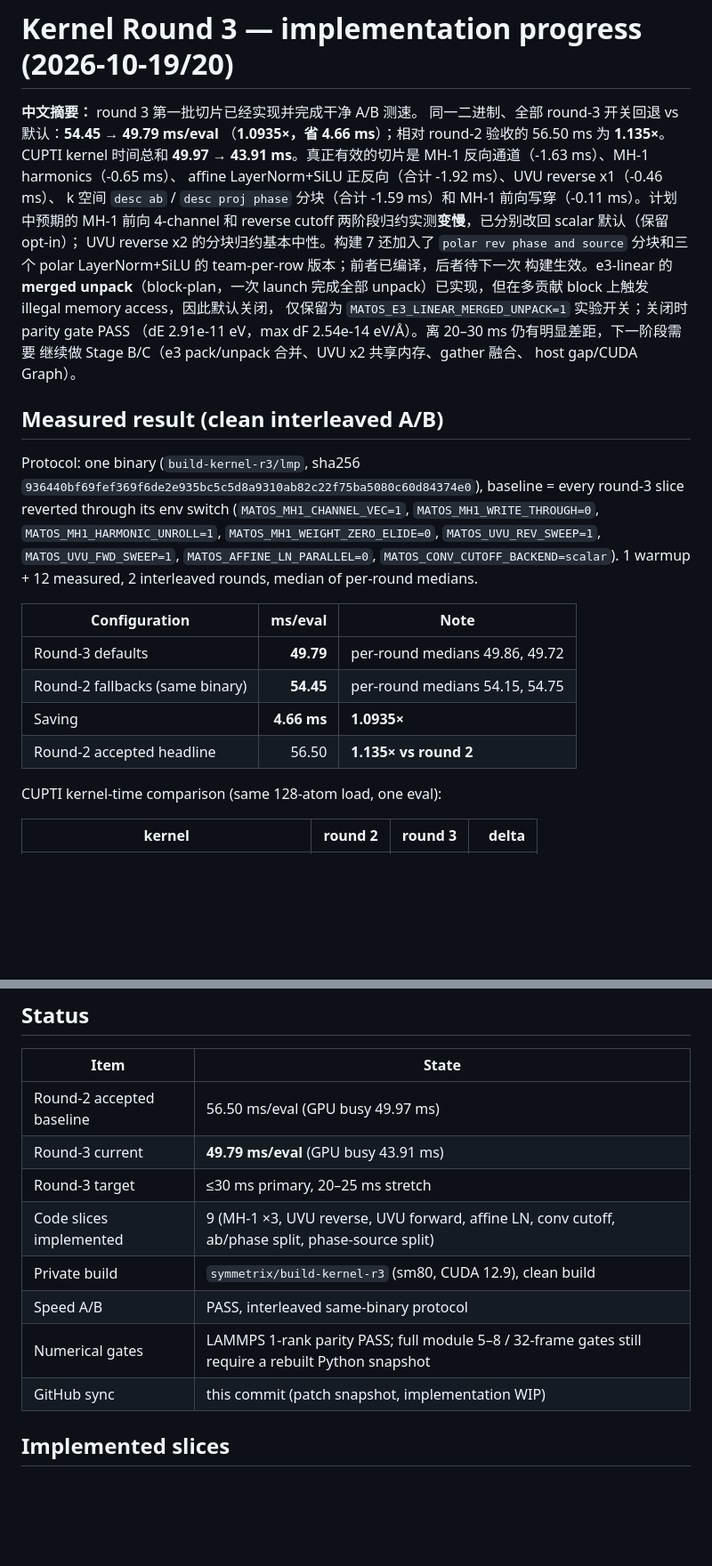
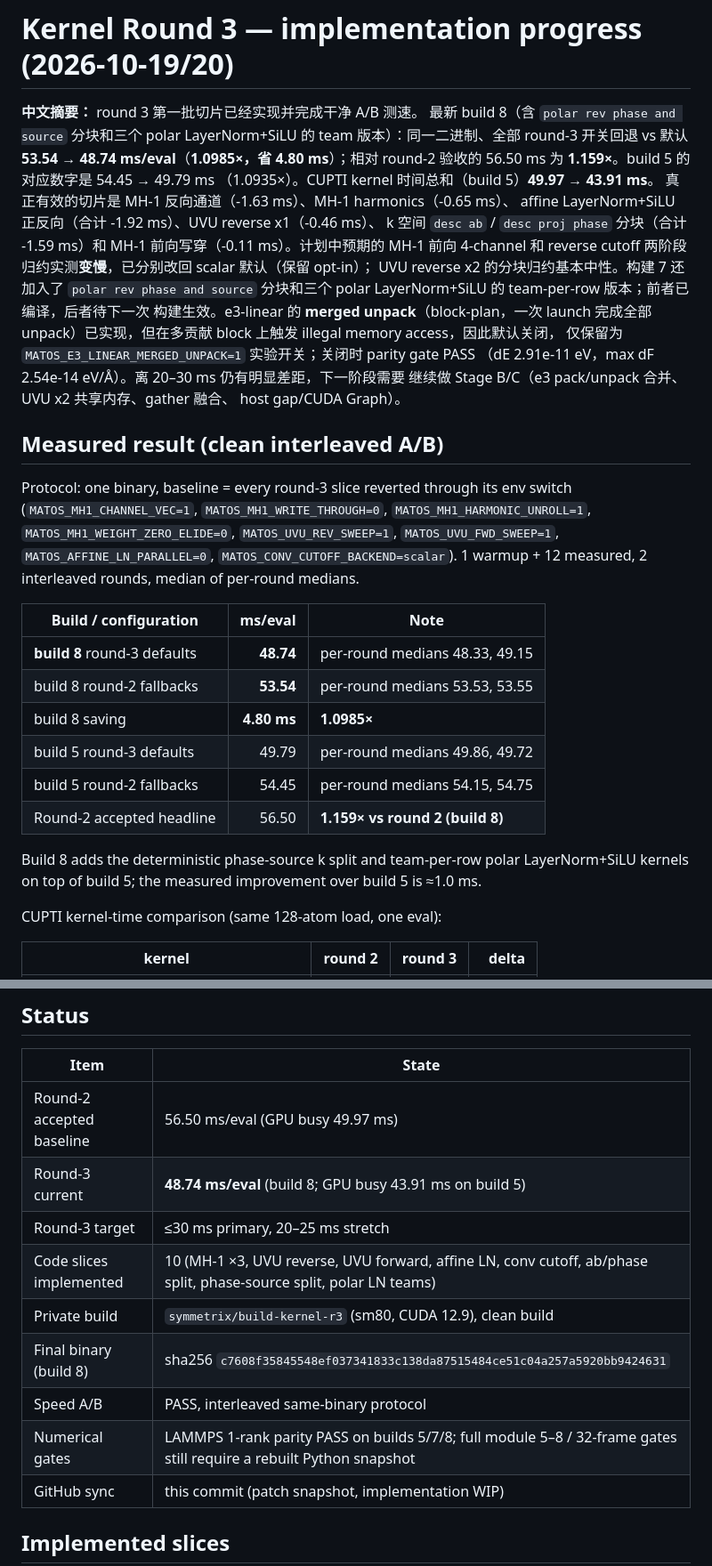
Before and after one commit to Yong-Q/symmetrix-polar, a Markdown page: docs/results/KERNEL_ROUND3_PROGRESS.md, 2 parts joined by grey strips. Shown at 89% size. Rendered like a GitHub page; blank space fills up the shorter version.

Commit message:
docs: record build-8 result (48.74 ms, 1.0985x same-binary, 1.159x vs round 2)
Co-Authored-By: MatOS Opus 4.6 <noreply@matos.top>

```diff
--- a/docs/results/KERNEL_ROUND3_PROGRESS.md
+++ b/docs/results/KERNEL_ROUND3_PROGRESS.md
@@ -1,9 +1,12 @@
 # Kernel Round 3 — implementation progress (2026-10-19/20)
 
 **中文摘要：** round 3 第一批切片已经实现并完成干净 A/B 测速。
-同一二进制、全部 round-3 开关回退 vs 默认：**54.45 → 49.79 ms/eval**
-（**1.0935×，省 4.66 ms**）；相对 round-2 验收的 56.50 ms 为 **1.135×**。
-CUPTI kernel 时间总和 **49.97 → 43.91 ms**。真正有效的切片是
+最新 build 8（含 `polar rev phase and source` 分块和三个 polar
+LayerNorm+SiLU 的 team 版本）：同一二进制、全部 round-3 开关回退 vs 默认
+**53.54 → 48.74 ms/eval**（**1.0985×，省 4.80 ms**）；相对 round-2 验收的
+56.50 ms 为 **1.159×**。build 5 的对应数字是 54.45 → 49.79 ms
+（1.0935×）。CUPTI kernel 时间总和（build 5）**49.97 → 43.91 ms**。
+真正有效的切片是
 MH-1 反向通道（-1.63 ms）、MH-1 harmonics（-0.65 ms）、
 affine LayerNorm+SiLU 正反向（合计 -1.92 ms）、UVU reverse x1（-0.46 ms）、
 k 空间 `desc ab` / `desc proj phase` 分块（合计 -1.59 ms）和
@@ -20,21 +23,25 @@ host gap/CUDA Graph）。
 
 ## Measured result (clean interleaved A/B)
 
-Protocol: one binary (`build-kernel-r3/lmp`, sha256
-`936440bf69fef369f6de2e935bc5c5d8a9310ab82c22f75ba5080c60d84374e0`),
-baseline = every round-3 slice reverted through its env switch
-(`MATOS_MH1_CHANNEL_VEC=1`, `MATOS_MH1_WRITE_THROUGH=0`,
+Protocol: one binary, baseline = every round-3 slice reverted through its env
+switch (`MATOS_MH1_CHANNEL_VEC=1`, `MATOS_MH1_WRITE_THROUGH=0`,
 `MATOS_MH1_HARMONIC_UNROLL=1`, `MATOS_MH1_WEIGHT_ZERO_ELIDE=0`,
 `MATOS_UVU_REV_SWEEP=1`, `MATOS_UVU_FWD_SWEEP=1`,
 `MATOS_AFFINE_LN_PARALLEL=0`, `MATOS_CONV_CUTOFF_BACKEND=scalar`).
 1 warmup + 12 measured, 2 interleaved rounds, median of per-round medians.
 
-| Configuration | ms/eval | Note |
+| Build / configuration | ms/eval | Note |
 |---|---:|---|
-| Round-3 defaults | **49.79** | per-round medians 49.86, 49.72 |
-| Round-2 fallbacks (same binary) | **54.45** | per-round medians 54.15, 54.75 |
-| Saving | **4.66 ms** | **1.0935×** |
-| Round-2 accepted headline | 56.50 | **1.135× vs round 2** |
+| **build 8** round-3 defaults | **48.74** | per-round medians 48.33, 49.15 |
+| build 8 round-2 fallbacks | **53.54** | per-round medians 53.53, 53.55 |
+| build 8 saving | **4.80 ms** | **1.0985×** |
+| build 5 round-3 defaults | 49.79 | per-round medians 49.86, 49.72 |
+| build 5 round-2 fallbacks | 54.45 | per-round medians 54.15, 54.75 |
+| Round-2 accepted headline | 56.50 | **1.159× vs round 2 (build 8)** |
+
+Build 8 adds the deterministic phase-source k split and team-per-row polar
+LayerNorm+SiLU kernels on top of build 5; the measured improvement over
+build 5 is ≈1.0 ms.
 
 CUPTI kernel-time comparison (same 128-atom load, one eval):
 
@@ -69,12 +76,13 @@ Wall 49.79 vs GPU busy 43.91 leaves a ≈5.88 ms host/launch gap.
 | Item | State |
 |---|---|
 | Round-2 accepted baseline | 56.50 ms/eval (GPU busy 49.97 ms) |
-| Round-3 current | **49.79 ms/eval** (GPU busy 43.91 ms) |
+| Round-3 current | **48.74 ms/eval** (build 8; GPU busy 43.91 ms on build 5) |
 | Round-3 target | ≤30 ms primary, 20–25 ms stretch |
-| Code slices implemented | 9 (MH-1 ×3, UVU reverse, UVU forward, affine LN, conv cutoff, ab/phase split, phase-source split) |
+| Code slices implemented | 10 (MH-1 ×3, UVU reverse, UVU forward, affine LN, conv cutoff, ab/phase split, phase-source split, polar LN teams) |
 | Private build | `symmetrix/build-kernel-r3` (sm80, CUDA 12.9), clean build |
+| Final binary (build 8) | sha256 `c7608f35845548ef037341833c138da87515484ce51c04a257a5920bb9424631` |
 | Speed A/B | PASS, interleaved same-binary protocol |
-| Numerical gates | LAMMPS 1-rank parity PASS; full module 5–8 / 32-frame gates still require a rebuilt Python snapshot |
+| Numerical gates | LAMMPS 1-rank parity PASS on builds 5/7/8; full module 5–8 / 32-frame gates still require a rebuilt Python snapshot |
 | GitHub sync | this commit (patch snapshot, implementation WIP) |
 
 ## Implemented slices
```
